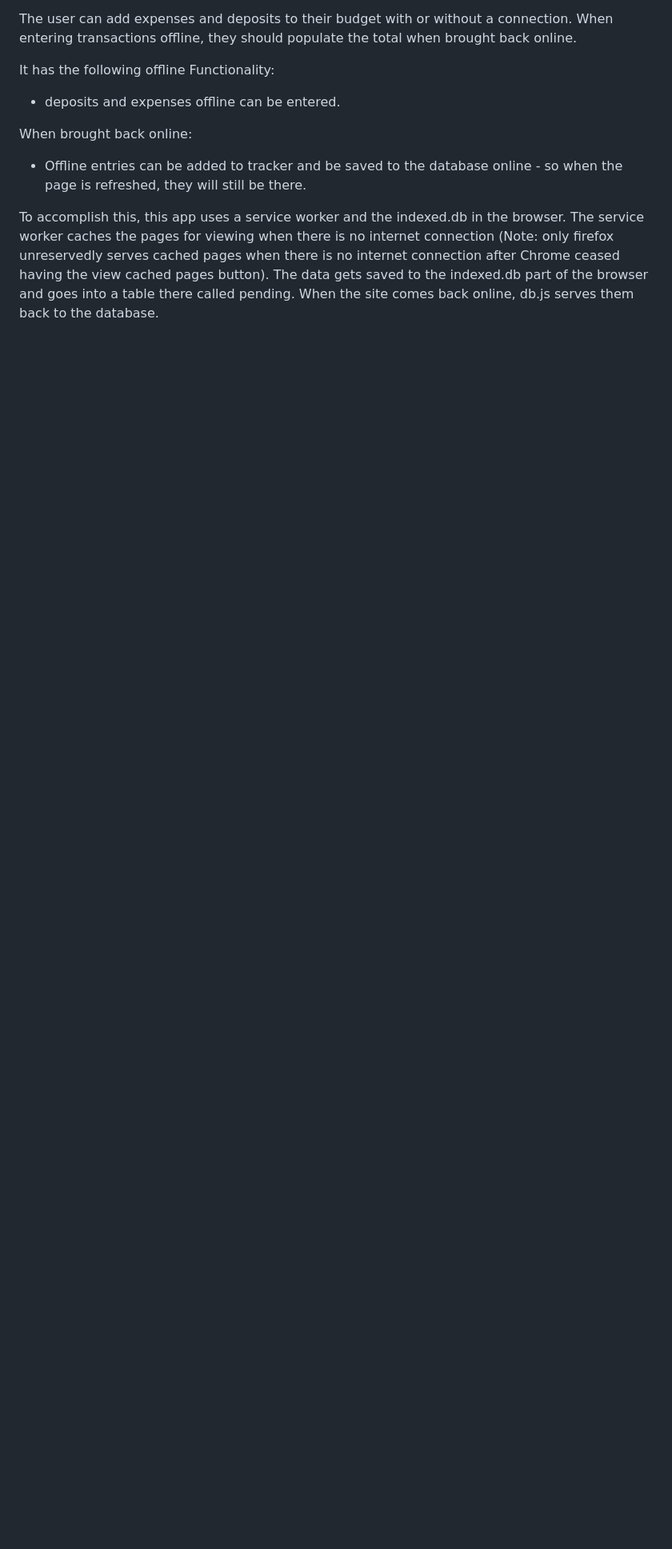
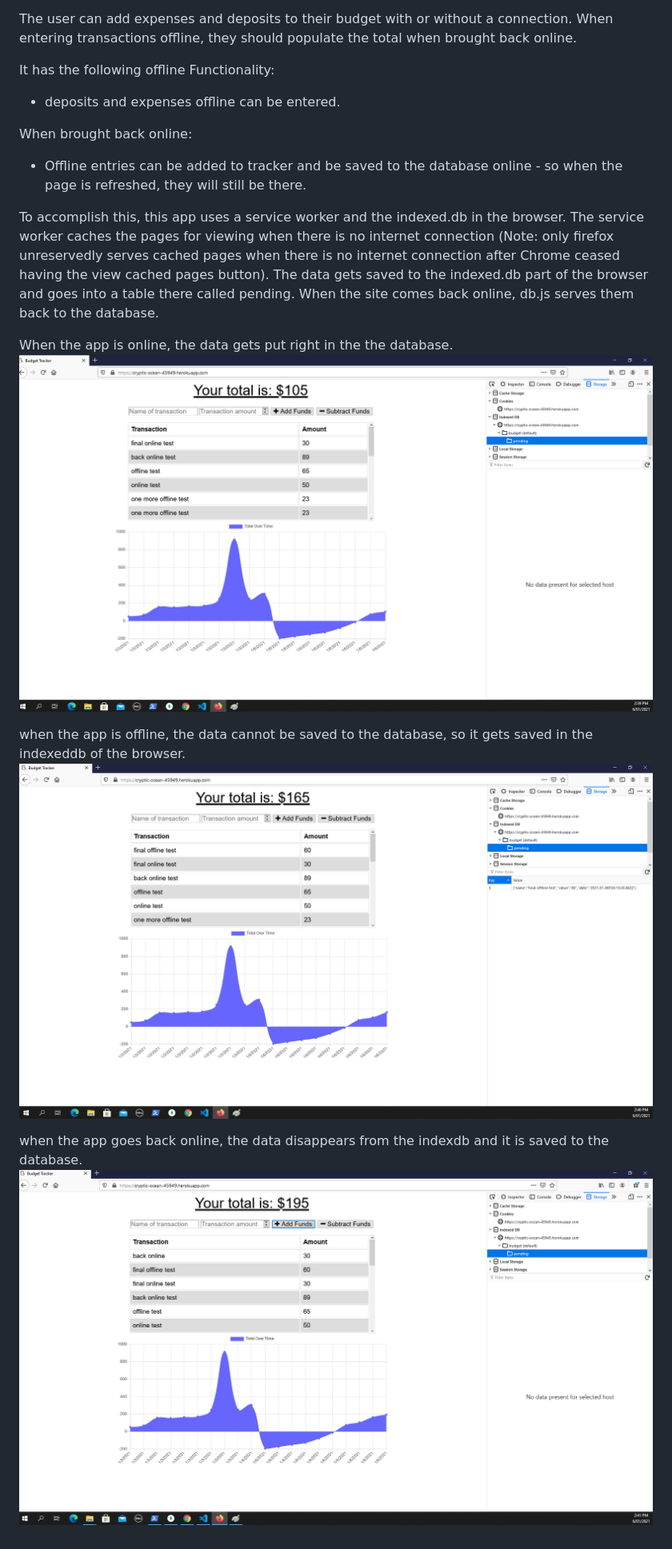
Before and after one commit to dcon0610/budget-tracker, a Markdown page: README.md, the part around the change. Shown: that part at 80% size. Drawn GitHub-style; pictures changed too: public/images/Backonline.png (added), public/images/Online.png (added), public/images/offline.png (added); blank space fills up the shorter version.

Commit message:
images in readme

```diff
--- a/README.md
+++ b/README.md
@@ -14,3 +14,12 @@ When brought back online:
 
 
 To accomplish this, this app uses a service worker and the indexed.db in the browser. The service worker caches the pages for viewing when there is no internet connection (Note: only firefox unreservedly serves cached pages when there is no internet connection after Chrome ceased having the view cached pages button). The data gets saved to the indexed.db part of the browser and goes into a table there called pending. When the site comes back online, db.js serves them back to the database.
+
+When the app is online, the data gets put right in the the database.
+![](public/images/Online.png)
+
+when the app is offline, the data cannot be saved to the database, so it gets saved in the indexeddb of the browser.
+![](public/images/offline.png)
+
+when the app goes back online, the data disappears from the indexdb and it is saved to the database.
+![](public/images/Backonline.png)
```
Also changed, not shown: online.png (added).
